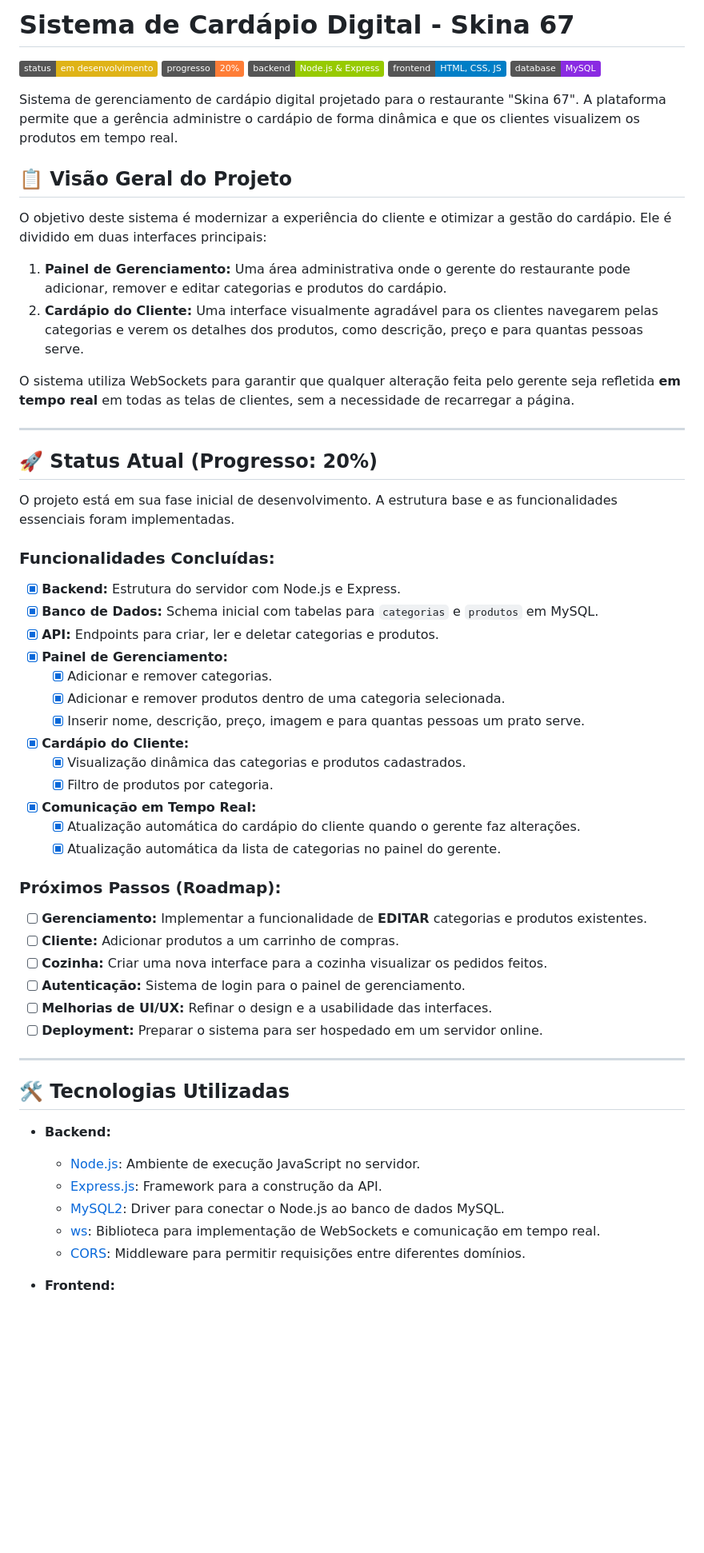
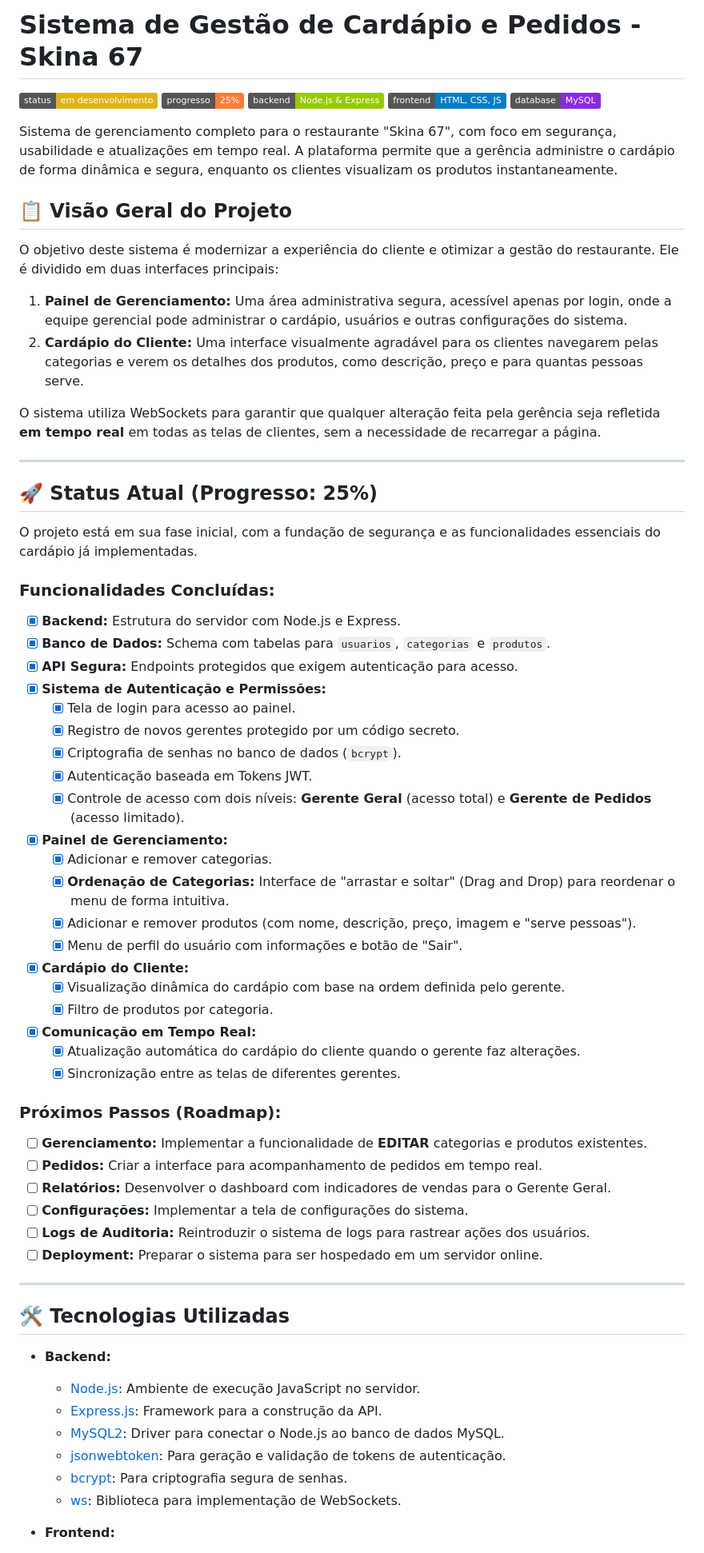
Before and after one commit to Lucasdx7/Sistema, a Markdown page: README.md, the part around one of its changes. Shown at 80% size. Drawn GitHub-style; badges without logos; blank space fills up the shorter version.

```diff
--- a/README.md
+++ b/README.md
@@ -1,49 +1,56 @@
-# Sistema de Cardápio Digital - Skina 67
+# Sistema de Gestão de Cardápio e Pedidos - Skina 67
 
 ![Status do Projeto](https://img.shields.io/badge/status-em%20desenvolvimento-yellow )
-![Progresso](https://img.shields.io/badge/progresso-20%25-orange )
+![Progresso](https://img.shields.io/badge/progresso-25%25-orange )
 ![Tecnologia](https://img.shields.io/badge/backend-Node.js%20%26%20Express-green )
 ![Tecnologia](https://img.shields.io/badge/frontend-HTML,%20CSS,%20JS-blue )
 ![Banco de Dados](https://img.shields.io/badge/database-MySQL-blueviolet )
 
-Sistema de gerenciamento de cardápio digital projetado para o restaurante "Skina 67". A plataforma permite que a gerência administre o cardápio de forma dinâmica e que os clientes visualizem os produtos em tempo real.
+Sistema de gerenciamento completo para o restaurante "Skina 67", com foco em segurança, usabilidade e atualizações em tempo real. A plataforma permite que a gerência administre o cardápio de forma dinâmica e segura, enquanto os clientes visualizam os produtos instantaneamente.
 
 ## 📋 Visão Geral do Projeto
 
-O objetivo deste sistema é modernizar a experiência do cliente e otimizar a gestão do cardápio. Ele é dividido em duas interfaces principais:
+O objetivo deste sistema é modernizar a experiência do cliente e otimizar a gestão do restaurante. Ele é dividido em duas interfaces principais:
 
-1.  **Painel de Gerenciamento:** Uma área administrativa onde o gerente do restaurante pode adicionar, remover e editar categorias e produtos do cardápio.
+1.  **Painel de Gerenciamento:** Uma área administrativa segura, acessível apenas por login, onde a equipe gerencial pode administrar o cardápio, usuários e outras configurações do sistema.
 2.  **Cardápio do Cliente:** Uma interface visualmente agradável para os clientes navegarem pelas categorias e verem os detalhes dos produtos, como descrição, preço e para quantas pessoas serve.
 
-O sistema utiliza WebSockets para garantir que qualquer alteração feita pelo gerente seja refletida **em tempo real** em todas as telas de clientes, sem a necessidade de recarregar a página.
+O sistema utiliza WebSockets para garantir que qualquer alteração feita pela gerência seja refletida **em tempo real** em todas as telas de clientes, sem a necessidade de recarregar a página.
 
 ---
 
-## 🚀 Status Atual (Progresso: 20%)
+## 🚀 Status Atual (Progresso: 25%)
 
-O projeto está em sua fase inicial de desenvolvimento. A estrutura base e as funcionalidades essenciais foram implementadas.
+O projeto está em sua fase inicial, com a fundação de segurança e as funcionalidades essenciais do cardápio já implementadas.
 
 ### Funcionalidades Concluídas:
 -   [x] **Backend:** Estrutura do servidor com Node.js e Express.
--   [x] **Banco de Dados:** Schema inicial com tabelas para `categorias` e `produtos` em MySQL.
--   [x] **API:** Endpoints para criar, ler e deletar categorias e produtos.
+-   [x] **Banco de Dados:** Schema com tabelas para `usuarios`, `categorias` e `produtos`.
+-   [x] **API Segura:** Endpoints protegidos que exigem autenticação para acesso.
+-   [x] **Sistema de Autenticação e Permissões:**
+    -   [x] Tela de login para acesso ao painel.
+    -   [x] Registro de novos gerentes protegido por um código secreto.
+    -   [x] Criptografia de senhas no banco de dados (`bcrypt`).
+    -   [x] Autenticação baseada em Tokens JWT.
+    -   [x] Controle de acesso com dois níveis: **Gerente Geral** (acesso total) e **Gerente de Pedidos** (acesso limitado).
 -   [x] **Painel de Gerenciamento:**
     -   [x] Adicionar e remover categorias.
-    -   [x] Adicionar e remover produtos dentro de uma categoria selecionada.
-    -   [x] Inserir nome, descrição, preço, imagem e para quantas pessoas um prato serve.
+    -   [x] **Ordenação de Categorias:** Interface de "arrastar e soltar" (Drag and Drop) para reordenar o menu de forma intuitiva.
+    -   [x] Adicionar e remover produtos (com nome, descrição, preço, imagem e "serve pessoas").
+    -   [x] Menu de perfil do usuário com informações e botão de "Sair".
 -   [x] **Cardápio do Cliente:**
-    -   [x] Visualização dinâmica das categorias e produtos cadastrados.
+    -   [x] Visualização dinâmica do cardápio com base na ordem definida pelo gerente.
     -   [x] Filtro de produtos por categoria.
 -   [x] **Comunicação em Tempo Real:**
     -   [x] Atualização automática do cardápio do cliente quando o gerente faz alterações.
-    -   [x] Atualização automática da lista de categorias no painel do gerente.
+    -   [x] Sincronização entre as telas de diferentes gerentes.
 
 ### Próximos Passos (Roadmap):
 -   [ ] **Gerenciamento:** Implementar a funcionalidade de **EDITAR** categorias e produtos existentes.
--   [ ] **Cliente:** Adicionar produtos a um carrinho de compras.
--   [ ] **Cozinha:** Criar uma nova interface para a cozinha visualizar os pedidos feitos.
--   [ ] **Autenticação:** Sistema de login para o painel de gerenciamento.
--   [ ] **Melhorias de UI/UX:** Refinar o design e a usabilidade das interfaces.
+-   [ ] **Pedidos:** Criar a interface para acompanhamento de pedidos em tempo real.
+-   [ ] **Relatórios:** Desenvolver o dashboard com indicadores de vendas para o Gerente Geral.
+-   [ ] **Configurações:** Implementar a tela de configurações do sistema.
+-   [ ] **Logs de Auditoria:** Reintroduzir o sistema de logs para rastrear ações dos usuários.
 -   [ ] **Deployment:** Preparar o sistema para ser hospedado em um servidor online.
 
 ---
@@ -54,7 +61,8 @@ O projeto está em sua fase inicial de desenvolvimento. A estrutura base e as fu
     *   [Node.js](https://nodejs.org/ ): Ambiente de execução JavaScript no servidor.
     *   [Express.js](https://expressjs.com/ ): Framework para a construção da API.
     *   [MySQL2](https://github.com/sidorares/node-mysql2 ): Driver para conectar o Node.js ao banco de dados MySQL.
-    *   [ws](https://github.com/websockets/ws ): Biblioteca para implementação de WebSockets e comunicação em tempo real.
-    *   [CORS](https://github.com/expressjs/cors ): Middleware para permitir requisições entre diferentes domínios.
+    *   [jsonwebtoken](https://github.com/auth0/node-jsonwebtoken ): Para geração e validação de tokens de autenticação.
+    *   [bcrypt](https://github.com/kelektiv/node.bcrypt.js ): Para criptografia segura de senhas.
+    *   [ws](https://github.com/websockets/ws ): Biblioteca para implementação de WebSockets.
 
 *   **Frontend:**
```
Also changed, not shown: other parts of README.md (+7 -9 lines).
